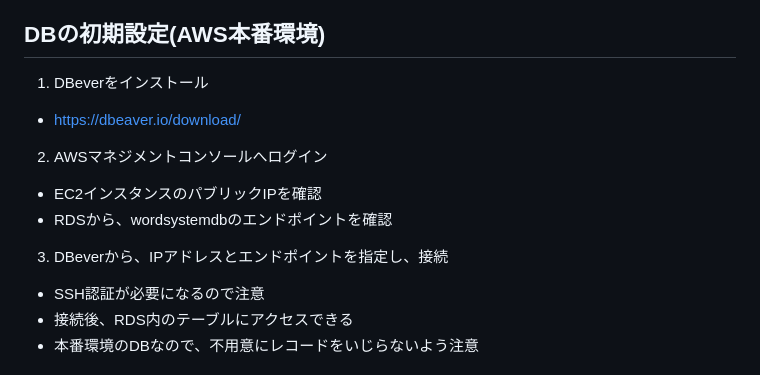
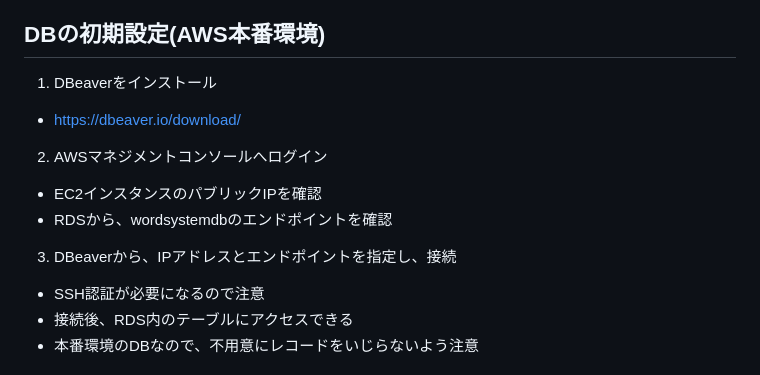
Before and after one commit to RikiTaguchi/learning-support-app-old-version, a Markdown page: README.md, the part around the change. GitHub-like rendering.

```diff
--- a/README.md
+++ b/README.md
@@ -70,12 +70,12 @@
   - 単語帳データのCSVファイルをインポートする
 
 ## DBの初期設定(AWS本番環境)
-1. DBeverをインストール
+1. DBeaverをインストール
   - https://dbeaver.io/download/
 2. AWSマネジメントコンソールへログイン
   - EC2インスタンスのパブリックIPを確認
   - RDSから、wordsystemdbのエンドポイントを確認
-3. DBeverから、IPアドレスとエンドポイントを指定し、接続
+3. DBeaverから、IPアドレスとエンドポイントを指定し、接続
   - SSH認証が必要になるので注意
   - 接続後、RDS内のテーブルにアクセスできる
   - 本番環境のDBなので、不用意にレコードをいじらないよう注意
```
